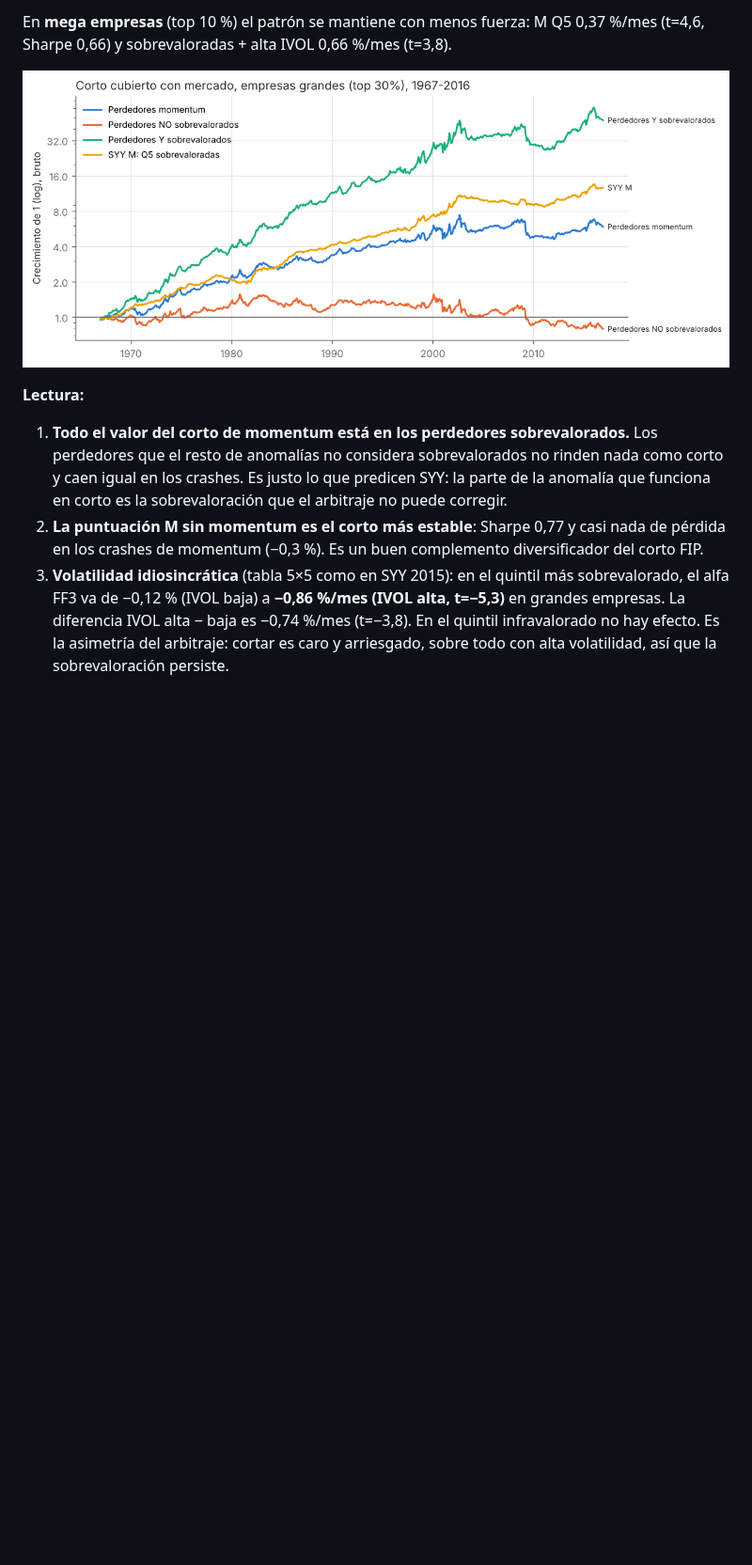
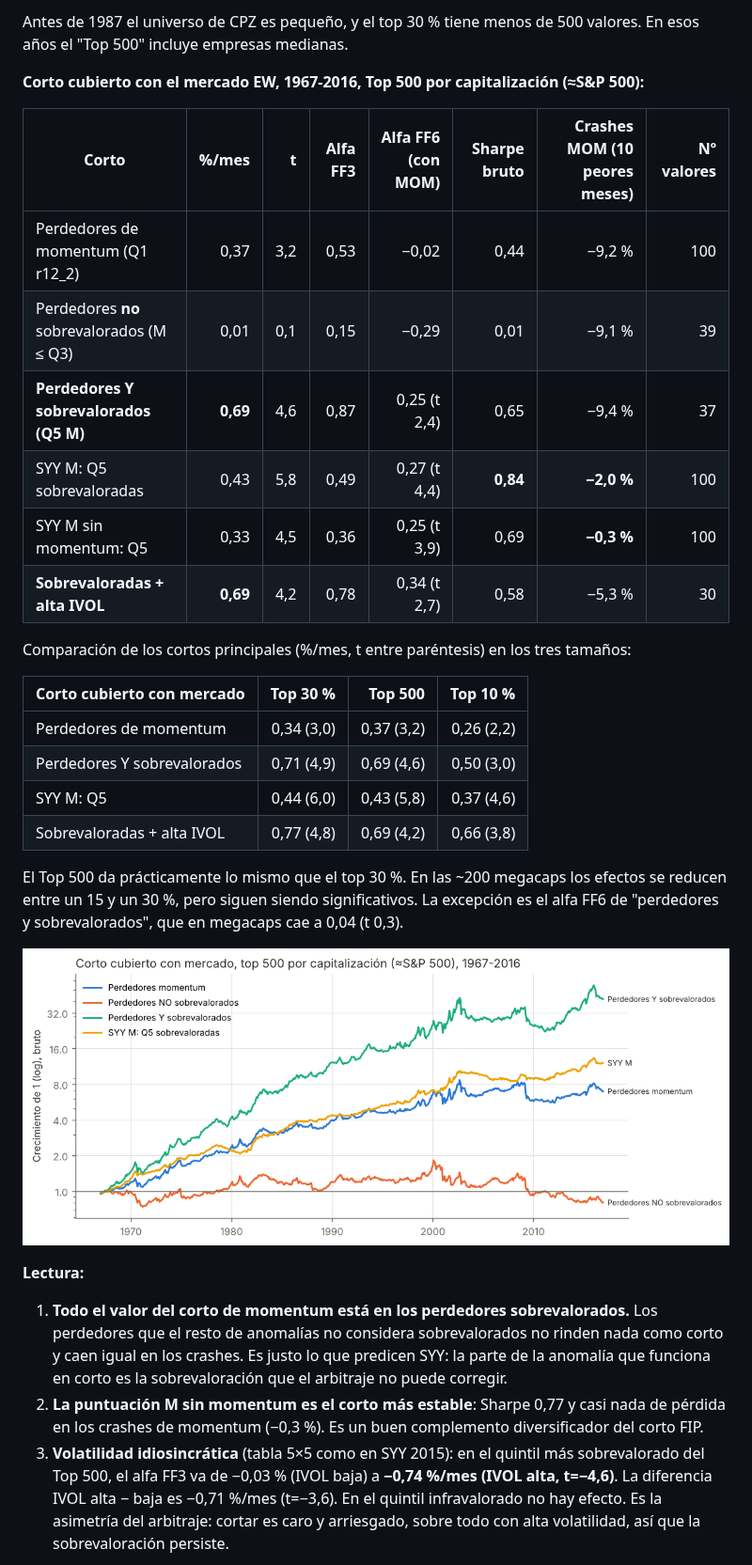
Before and after one commit to dgarciagud/Short-Equity, a Markdown page: REPORT.md, the part around one of its changes. Shown at 94% size. Drawn GitHub-style; pictures changed too: figures/fig10_cpz_acumulado_grandes.png; blank space fills up the shorter version.

```diff
--- a/REPORT.md
+++ b/REPORT.md
@@ -271,12 +268,34 @@ Las 8 anomalías apuntan en la dirección esperada, salvo ROA, que en ponderaci
 
-En **mega empresas** (top 10 %) el patrón se mantiene con menos fuerza: M Q5 0,37 %/mes (t=4,6, Sharpe 0,66) y sobrevaloradas + alta IVOL 0,66 %/mes (t=3,8).
+Antes de 1987 el universo de CPZ es pequeño, y el top 30 % tiene menos de 500 valores. En esos años el "Top 500" incluye empresas medianas.
+
+**Corto cubierto con el mercado EW, 1967-2016, Top 500 por capitalización (≈S&P 500):**
+
+| Corto | %/mes | t | Alfa FF3 | Alfa FF6 (con MOM) | Sharpe bruto | Crashes MOM (10 peores meses) | Nº valores |
+|---|---:|---:|---:|---:|---:|---:|---:|
+| Perdedores de momentum (Q1 r12_2) | 0,37 | 3,2 | 0,53 | −0,02 | 0,44 | −9,2 % | 100 |
+| Perdedores **no** sobrevalorados (M ≤ Q3) | 0,01 | 0,1 | 0,15 | −0,29 | 0,01 | −9,1 % | 39 |
+| **Perdedores Y sobrevalorados (Q5 M)** | **0,69** | 4,6 | 0,87 | 0,25 (t 2,4) | 0,65 | −9,4 % | 37 |
+| SYY M: Q5 sobrevaloradas | 0,43 | 5,8 | 0,49 | 0,27 (t 4,4) | **0,84** | **−2,0 %** | 100 |
+| SYY M sin momentum: Q5 | 0,33 | 4,5 | 0,36 | 0,25 (t 3,9) | 0,69 | **−0,3 %** | 100 |
+| **Sobrevaloradas + alta IVOL** | **0,69** | 4,2 | 0,78 | 0,34 (t 2,7) | 0,58 | −5,3 % | 30 |
+
+Comparación de los cortos principales (%/mes, t entre paréntesis) en los tres tamaños:
+
+| Corto cubierto con mercado | Top 30 % | Top 500 | Top 10 % |
+|---|---:|---:|---:|
+| Perdedores de momentum | 0,34 (3,0) | 0,37 (3,2) | 0,26 (2,2) |
+| Perdedores Y sobrevalorados | 0,71 (4,9) | 0,69 (4,6) | 0,50 (3,0) |
+| SYY M: Q5 | 0,44 (6,0) | 0,43 (5,8) | 0,37 (4,6) |
+| Sobrevaloradas + alta IVOL | 0,77 (4,8) | 0,69 (4,2) | 0,66 (3,8) |
+
+El Top 500 da prácticamente lo mismo que el top 30 %. En las ~200 megacaps los efectos se reducen entre un 15 y un 30 %, pero siguen siendo significativos. La excepción es el alfa FF6 de "perdedores y sobrevalorados", que en megacaps cae a 0,04 (t 0,3).
 
 ![Acumulado](figures/fig10_cpz_acumulado_grandes.png)
 
 **Lectura:**
 1. **Todo el valor del corto de momentum está en los perdedores sobrevalorados.** Los perdedores que el resto de anomalías no considera sobrevalorados no rinden nada como corto y caen igual en los crashes. Es justo lo que predicen SYY: la parte de la anomalía que funciona en corto es la sobrevaloración que el arbitraje no puede corregir.
 2. **La puntuación M sin momentum es el corto más estable**: Sharpe 0,77 y casi nada de pérdida en los crashes de momentum (−0,3 %). Es un buen complemento diversificador del corto FIP.
-3. **Volatilidad idiosincrática** (tabla 5×5 como en SYY 2015): en el quintil más sobrevalorado, el alfa FF3 va de −0,12 % (IVOL baja) a **−0,86 %/mes (IVOL alta, t=−5,3)** en grandes empresas. La diferencia IVOL alta − baja es −0,74 %/mes (t=−3,8). En el quintil infravalorado no hay efecto. Es la asimetría del arbitraje: cortar es caro y arriesgado, sobre todo con alta volatilidad, así que la sobrevaloración persiste.
+3. **Volatilidad idiosincrática** (tabla 5×5 como en SYY 2015): en el quintil más sobrevalorado del Top 500, el alfa FF3 va de −0,03 % (IVOL baja) a **−0,74 %/mes (IVOL alta, t=−4,6)**. La diferencia IVOL alta − baja es −0,71 %/mes (t=−3,6). En el quintil infravalorado no hay efecto. Es la asimetría del arbitraje: cortar es caro y arriesgado, sobre todo con alta volatilidad, así que la sobrevaloración persiste.
 
 ![Mispricing x IVOL](figures/fig8_cpz_mispricing_x_ivol.png)
 
```
Also changed, not shown: other parts of REPORT.md (+15 -18 lines), figures/fig7_cpz_cortos_syy.png, figures/fig8_cpz_mispricing_x_ivol.png, figures/fig9_cpz_sentimiento.png, 8 other files.
